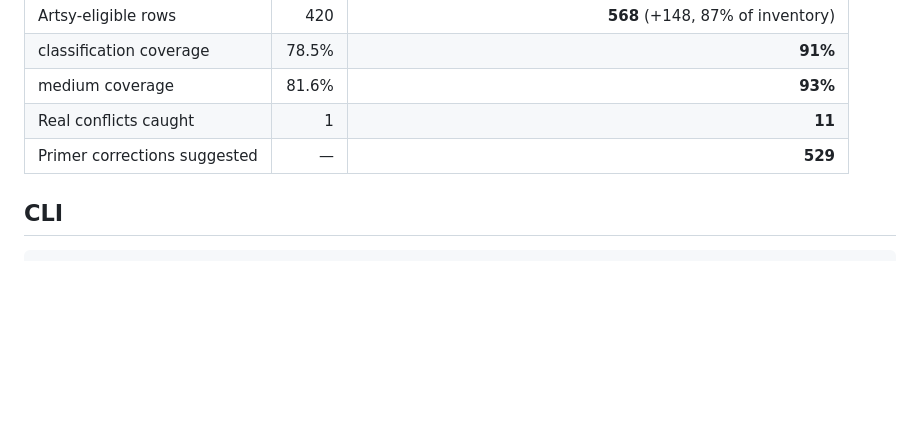
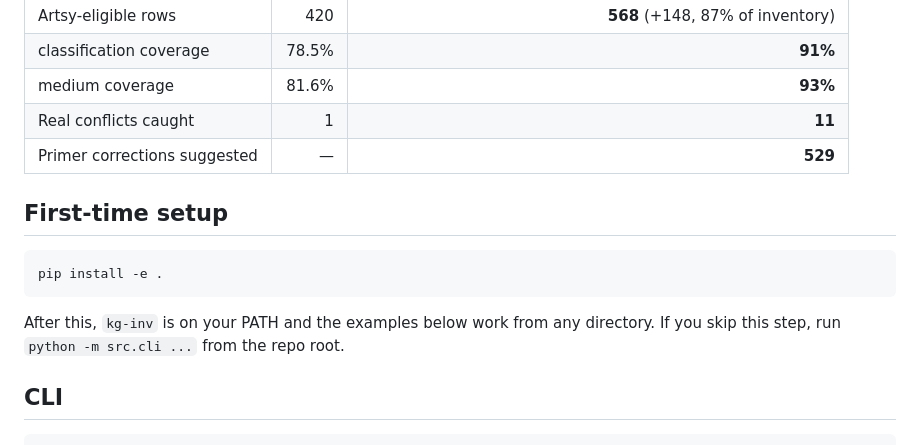
Before and after one commit to kapoorgalleries/kapoorgalleries, a Markdown page: INVENTORY.md, the part around the change. Rendered like a GitHub page; blank space fills up the shorter version.

Commit message:
INVENTORY.md: add 'First-time setup' showing pip install -e .
Documents that 'pip install -e .' makes kg-inv available system-wide
via the [project.scripts] entry in pyproject.toml; otherwise users
can run 'python -m src.cli' from the repo root.

https://claude.ai/code/session_01MB24P9CzHjjyFVNZBfHZqQ

````diff
--- a/INVENTORY.md
+++ b/INVENTORY.md
@@ -69,6 +69,16 @@ Drive / Gmail file ──► ingester ──► observations table (long format)
 | medium coverage | 81.6% | **93%** |
 | Real conflicts caught | 1 | **11** |
 | Primer corrections suggested | — | **529** |
+
+## First-time setup
+
+```bash
+pip install -e .
+```
+
+After this, `kg-inv` is on your PATH and the examples below work from
+any directory.  If you skip this step, run `python -m src.cli ...`
+from the repo root.
 
 ## CLI
 
````
